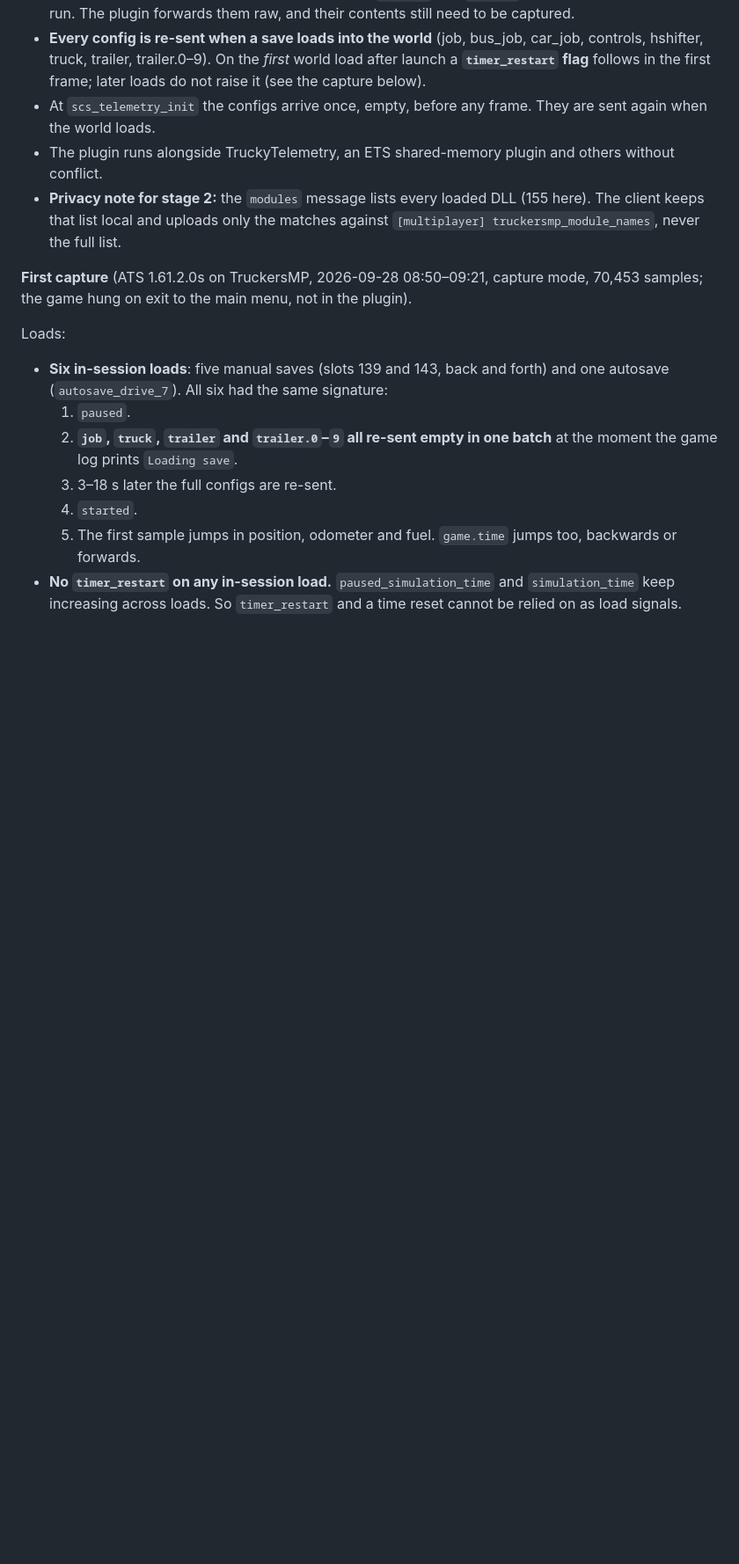
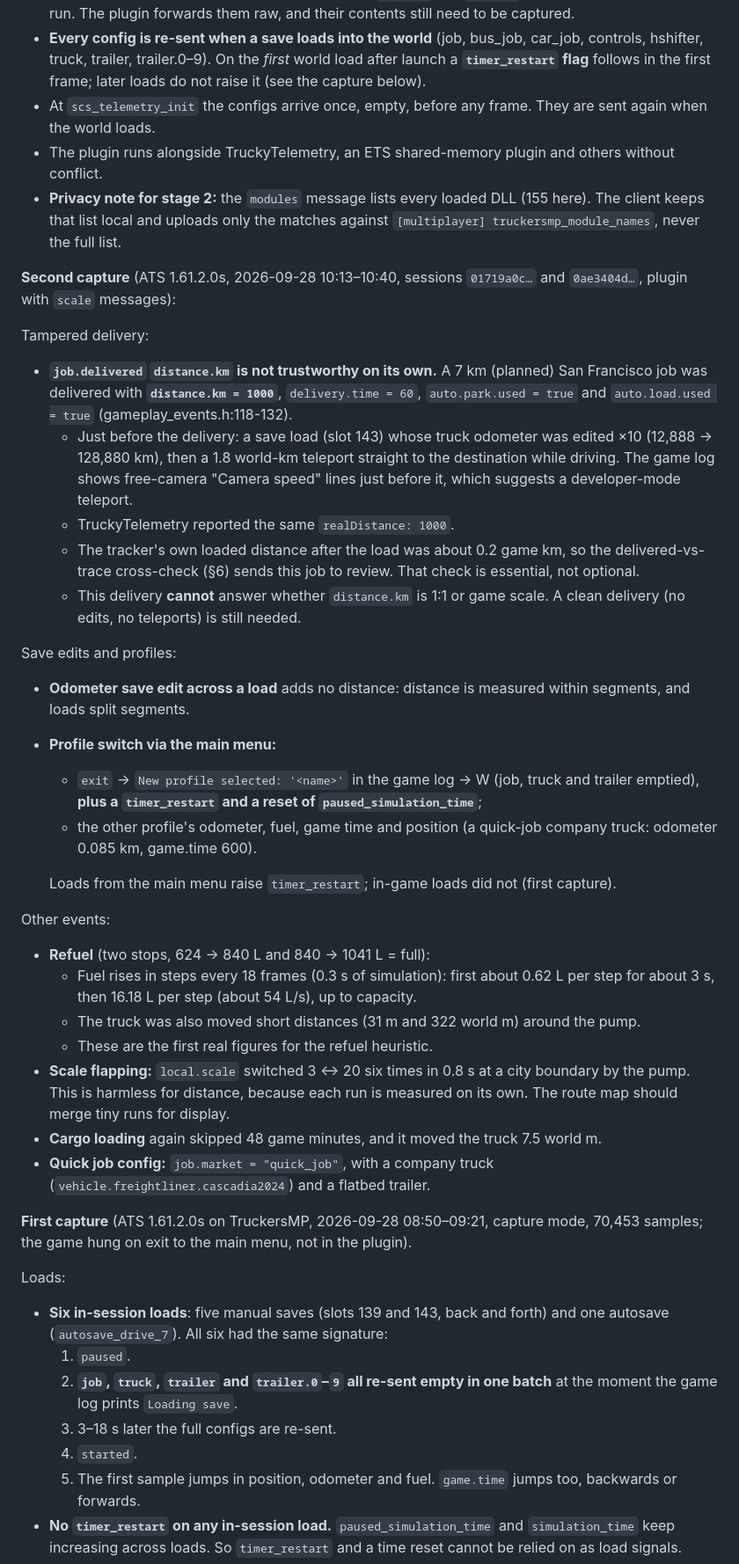
Before and after one commit to KoJesko/PlasmaTrack-Dev, a Markdown page: docs/PLAN.md, the part around the change. Shown at 88% size. Drawn GitHub-style; blank space fills up the shorter version.

Commit message:
docs(plan): second capture - tampered delivery (distance.km 1000), profile switch, refuel rates, scale flapping
Co-Authored-By: Claude Opus 5.5 <noreply@anthropic.com>

```diff
--- a/docs/PLAN.md
+++ b/docs/PLAN.md
@@ -129,6 +129,32 @@ Per-frame order (:82-89): configuration → paused/started → frame_start → g
 - At `scs_telemetry_init` the configs arrive once, empty, before any frame. They are sent again when the world loads.
 - The plugin runs alongside TruckyTelemetry, an ETS shared-memory plugin and others without conflict.
 - **Privacy note for stage 2:** the `modules` message lists every loaded DLL (155 here). The client keeps that list local and uploads only the matches against `[multiplayer] truckersmp_module_names`, never the full list.
+
+**Second capture** (ATS 1.61.2.0s, 2026-09-28 10:13–10:40, sessions `01719a0c…` and `0ae3404d…`, plugin with `scale` messages):
+
+Tampered delivery:
+- **`job.delivered` `distance.km` is not trustworthy on its own.** A 7 km (planned) San Francisco job was delivered with **`distance.km = 1000`**, `delivery.time = 60`, `auto.park.used = true` and `auto.load.used = true` (gameplay_events.h:118-132).
+  - Just before the delivery: a save load (slot 143) whose truck odometer was edited ×10 (12,888 → 128,880 km), then a 1.8 world-km teleport straight to the destination while driving. The game log shows free-camera "Camera speed" lines just before it, which suggests a developer-mode teleport.
+  - TruckyTelemetry reported the same `realDistance: 1000`.
+  - The tracker's own loaded distance after the load was about 0.2 game km, so the delivered-vs-trace cross-check (§6) sends this job to review. That check is essential, not optional.
+  - This delivery **cannot** answer whether `distance.km` is 1:1 or game scale. A clean delivery (no edits, no teleports) is still needed.
+
+Save edits and profiles:
+- **Odometer save edit across a load** adds no distance: distance is measured within segments, and loads split segments.
+- **Profile switch via the main menu:**
+  - `exit` → `New profile selected: '<name>'` in the game log → W (job, truck and trailer emptied), **plus a `timer_restart` and a reset of `paused_simulation_time`**;
+  - the other profile's odometer, fuel, game time and position (a quick-job company truck: odometer 0.085 km, game.time 600).
+
+  Loads from the main menu raise `timer_restart`; in-game loads did not (first capture).
+
+Other events:
+- **Refuel** (two stops, 624 → 840 L and 840 → 1041 L = full):
+  - Fuel rises in steps every 18 frames (0.3 s of simulation): first about 0.62 L per step for about 3 s, then 16.18 L per step (about 54 L/s), up to capacity.
+  - The truck was also moved short distances (31 m and 322 world m) around the pump.
+  - These are the first real figures for the refuel heuristic.
+- **Scale flapping:** `local.scale` switched 3 ↔ 20 six times in 0.8 s at a city boundary by the pump. This is harmless for distance, because each run is measured on its own. The route map should merge tiny runs for display.
+- **Cargo loading** again skipped 48 game minutes, and it moved the truck 7.5 world m.
+- **Quick job config:** `job.market = "quick_job"`, with a company truck (`vehicle.freightliner.cascadia2024`) and a flatbed trailer.
 
 **First capture** (ATS 1.61.2.0s on TruckersMP, 2026-09-28 08:50–09:21, capture mode, 70,453 samples; the game hung on exit to the main menu, not in the plugin).
 
```
